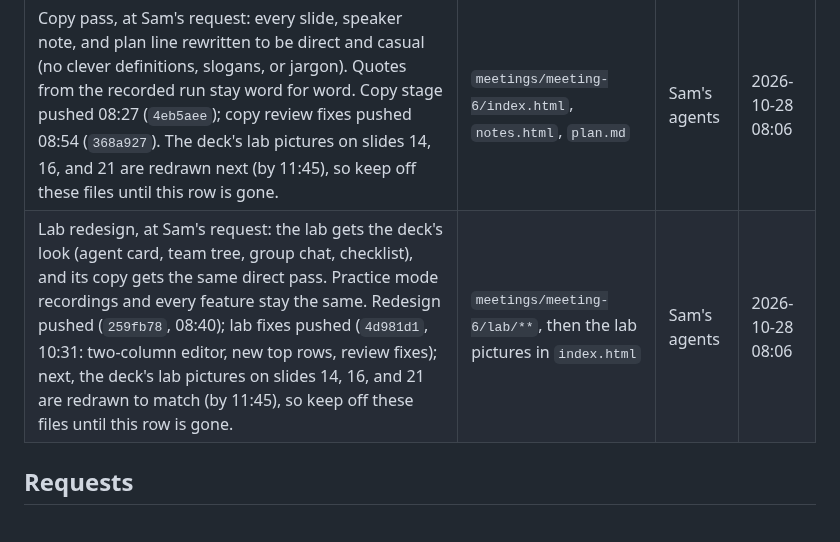
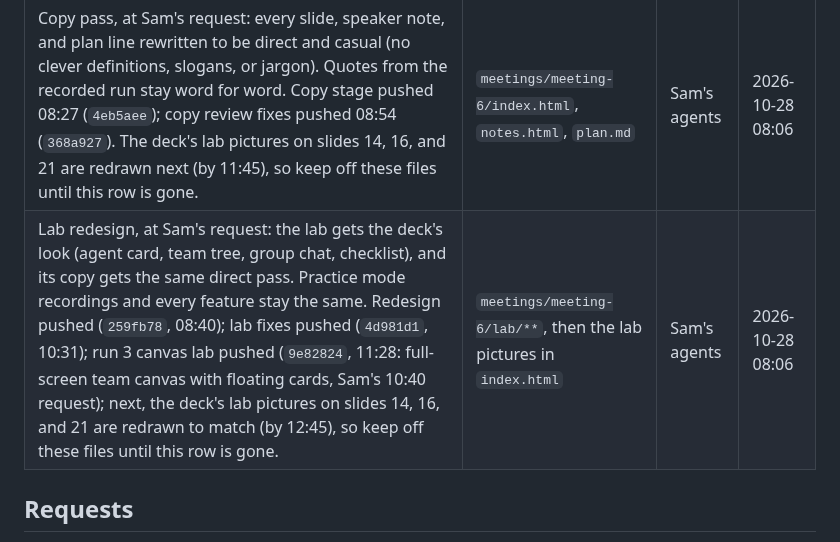
Before and after one commit to pcolee/explorAI, a Markdown page: meetings/meeting-6/BUILD.md, the part around one of its changes. GitHub-like rendering.

```diff
--- a/meetings/meeting-6/BUILD.md
+++ b/meetings/meeting-6/BUILD.md
@@ -18,7 +18,7 @@ Deck v1: https://pcolee.github.io/explorAI/meetings/meeting-6/ · notes: https:/
 | What | Files | Who | Since |
 |---|---|---|---|
 | Copy pass, at Sam's request: every slide, speaker note, and plan line rewritten to be direct and casual (no clever definitions, slogans, or jargon). Quotes from the recorded run stay word for word. Copy stage pushed 08:27 (`4eb5aee`); copy review fixes pushed 08:54 (`368a927`). The deck's lab pictures on slides 14, 16, and 21 are redrawn next (by 11:45), so keep off these files until this row is gone. | `meetings/meeting-6/index.html`, `notes.html`, `plan.md` | Sam's agents | 2026-10-28 08:06 |
-| Lab redesign, at Sam's request: the lab gets the deck's look (agent card, team tree, group chat, checklist), and its copy gets the same direct pass. Practice mode recordings and every feature stay the same. Redesign pushed (`259fb78`, 08:40); lab fixes pushed (`4d981d1`, 10:31: two-column editor, new top rows, review fixes); next, the deck's lab pictures on slides 14, 16, and 21 are redrawn to match (by 11:45), so keep off these files until this row is gone. | `meetings/meeting-6/lab/**`, then the lab pictures in `index.html` | Sam's agents | 2026-10-28 08:06 |
+| Lab redesign, at Sam's request: the lab gets the deck's look (agent card, team tree, group chat, checklist), and its copy gets the same direct pass. Practice mode recordings and every feature stay the same. Redesign pushed (`259fb78`, 08:40); lab fixes pushed (`4d981d1`, 10:31); run 3 canvas lab pushed (`9e82824`, 11:28: full-screen team canvas with floating cards, Sam's 10:40 request); next, the deck's lab pictures on slides 14, 16, and 21 are redrawn to match (by 12:45), so keep off these files until this row is gone. | `meetings/meeting-6/lab/**`, then the lab pictures in `index.html` | Sam's agents | 2026-10-28 08:06 |
 
 ## Requests
 
```
Also changed, not shown: other parts of meetings/meeting-6/BUILD.md (+3 -1 lines), docs/agent-log.md (+1 -0 lines), docs/status.md (+1 -1 lines).
